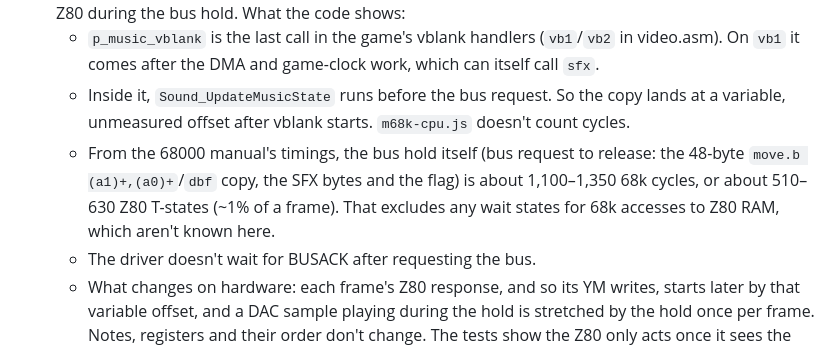
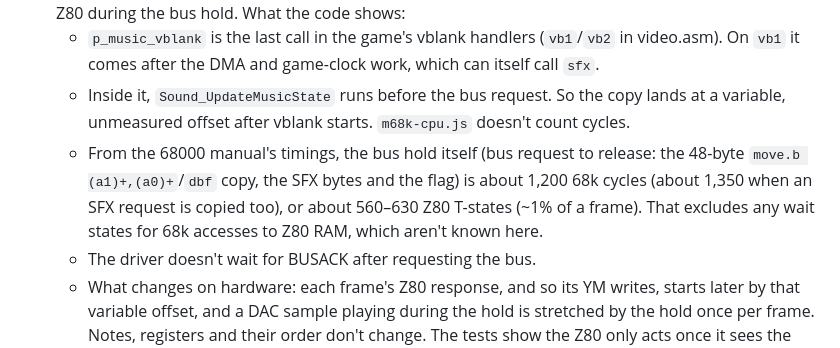
Before and after one commit to abdulahmad/NHL9XStudio, a Markdown page: docs/NHL92-SOUND-CHAIN.md, the part around the change. GitHub-like rendering.

Commit message:
Docs: tighten the bus-hold estimate (1,200-1,350 68k cycles)
Co-Authored-By: Claude Opus 5.5 <noreply@anthropic.com>
Claude-Session: https://claude.ai/code/session_01B1MEtccaTPqSYFG9Fau5ZV

```diff
--- a/docs/NHL92-SOUND-CHAIN.md
+++ b/docs/NHL92-SOUND-CHAIN.md
@@ -130,7 +130,7 @@ Checked in headless Chromium against `node server.js`, with YM writes hooked in
 - **68k timing within the frame.** The model runs the 68k vblank work at T-state 0 and doesn't stall the Z80 during the bus hold. What the code shows:
   - `p_music_vblank` is the last call in the game's vblank handlers (`vb1`/`vb2` in video.asm). On `vb1` it comes after the DMA and game-clock work, which can itself call `sfx`.
   - Inside it, `Sound_UpdateMusicState` runs before the bus request. So the copy lands at a variable, unmeasured offset after vblank starts. `m68k-cpu.js` doesn't count cycles.
-  - From the 68000 manual's timings, the bus hold itself (bus request to release: the 48-byte `move.b (a1)+,(a0)+`/`dbf` copy, the SFX bytes and the flag) is about 1,100–1,350 68k cycles, or about 510–630 Z80 T-states (~1% of a frame). That excludes any wait states for 68k accesses to Z80 RAM, which aren't known here.
+  - From the 68000 manual's timings, the bus hold itself (bus request to release: the 48-byte `move.b (a1)+,(a0)+`/`dbf` copy, the SFX bytes and the flag) is about 1,200 68k cycles (about 1,350 when an SFX request is copied too), or about 560–630 Z80 T-states (~1% of a frame). That excludes any wait states for 68k accesses to Z80 RAM, which aren't known here.
   - The driver doesn't wait for BUSACK after requesting the bus.
   - What changes on hardware: each frame's Z80 response, and so its YM writes, starts later by that variable offset, and a DAC sample playing during the hold is stretched by the hold once per frame. Notes, registers and their order don't change. The tests show the Z80 only acts once it sees the flag.
 - **The YM2612 busy flag.** The retail Z80 driver never reads YM status (`test/nhl92-z80-driver.js` asserts 0 reads), so the flag can't change what the driver does; the harness would report not busy anyway.
```
Also changed, not shown: docs/NHL92-SOUND-HANDOFF-FOR-CLAUDE.md (+1 -1 lines).
